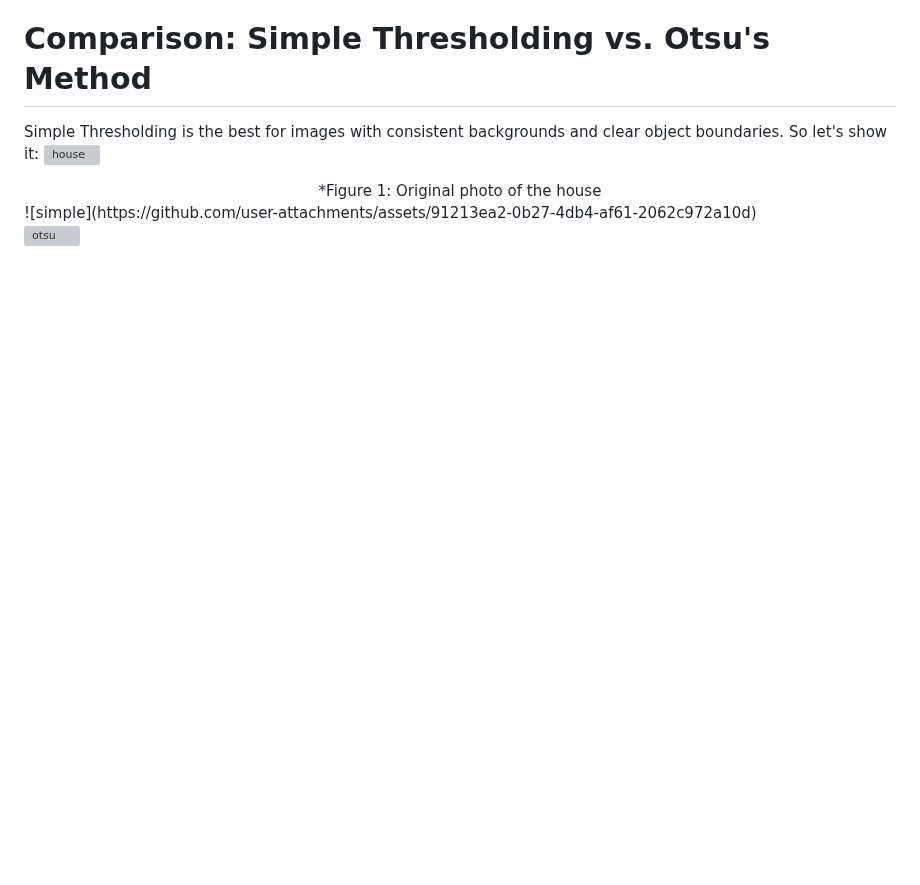
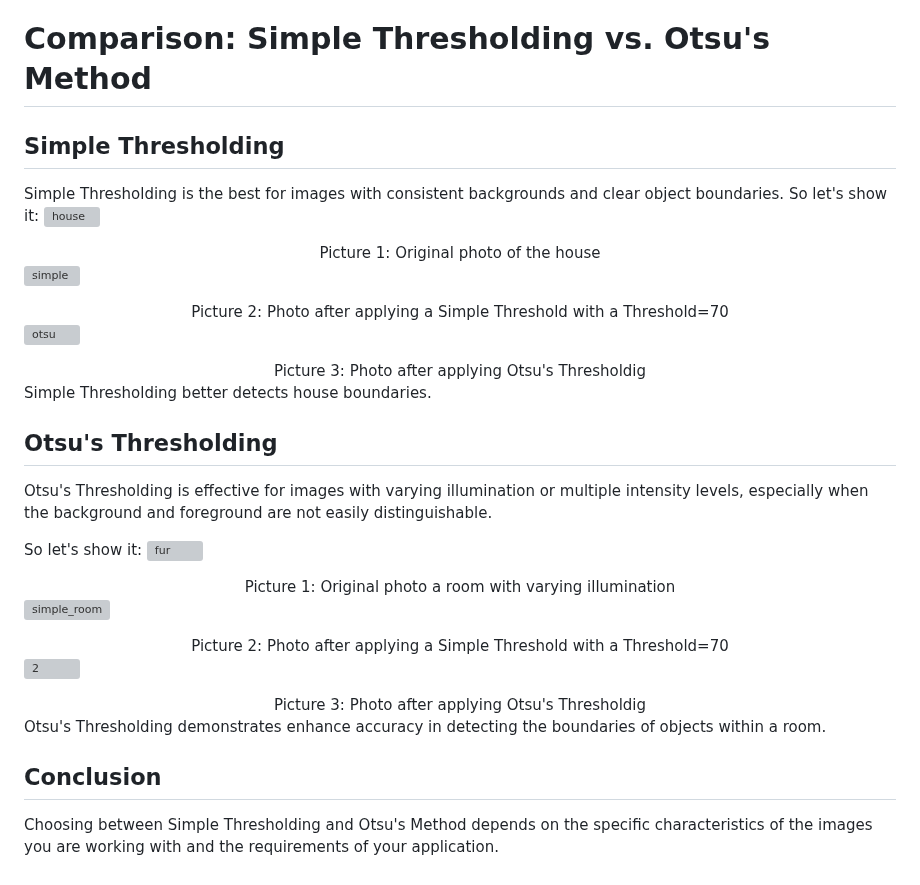
Before and after one commit to TemaBlag/Computer-Graphics, a Markdown page: lab2/README.md, the part around the change. Rendered like a GitHub page; blank space fills up the shorter version; grey boxes are pictures that could not be loaded.

```diff
--- a/lab2/README.md
+++ b/lab2/README.md
@@ -89,12 +89,51 @@ Global thresholding is used for image segmentation, where pixels are transformed
 - **Biological Imaging**: Commonly used in medical and biological image analysis to differentiate between cells and background in microscopy images.
 
 # Comparison: Simple Thresholding vs. Otsu's Method
-
+## Simple Thresholding
 Simple Thresholding is the best for images with consistent backgrounds and clear object boundaries. So let's show it:
 ![house](https://github.com/user-attachments/assets/3ccd7535-2fb1-4898-8a76-f88850247dfd)
+
 <div align="center">
-  *Figure 1: Original photo of the house
+  Picture 1: Original photo of the house
 </div>
+
 ![simple](https://github.com/user-attachments/assets/91213ea2-0b27-4db4-af61-2062c972a10d)
 
+<div align="center">
+  Picture 2: Photo after applying a Simple Threshold with a Threshold=70
+</div>
+
 ![otsu](https://github.com/user-attachments/assets/7d5642c5-658c-4aed-9a4a-eeecd2e7fcb1)
+
+<div align="center">
+  Picture 3: Photo after applying Otsu's Thresholdig
+</div>
+Simple Thresholding better detects house boundaries.
+
+
+## Otsu's Thresholding
+Otsu's Thresholding is effective for images with varying illumination or multiple intensity levels, especially when the background and foreground are not easily distinguishable.
+
+
+So let's show it:
+![fur](https://github.com/user-attachments/assets/7fe246c0-0010-42c8-ac29-c9a1e445811b)
+
+<div align="center">
+  Picture 1: Original photo a room with varying illumination
+</div>
+
+![simple_room](https://github.com/user-attachments/assets/1914c7df-fe09-4a1a-a078-15899f69f67c)
+
+<div align="center">
+  Picture 2: Photo after applying a Simple Threshold with a Threshold=70
+</div>
+
+![2](https://github.com/user-attachments/assets/535306d2-f17e-40bf-bf3e-f0e9c17be67c)
+
+<div align="center">
+  Picture 3: Photo after applying Otsu's Thresholdig
+</div>
+Otsu's Thresholding demonstrates enhance accuracy in detecting the boundaries of objects within a room.
+
+## Conclusion
+Choosing between Simple Thresholding and Otsu's Method depends on the specific characteristics of the images you are working with and the requirements of your application.
```
